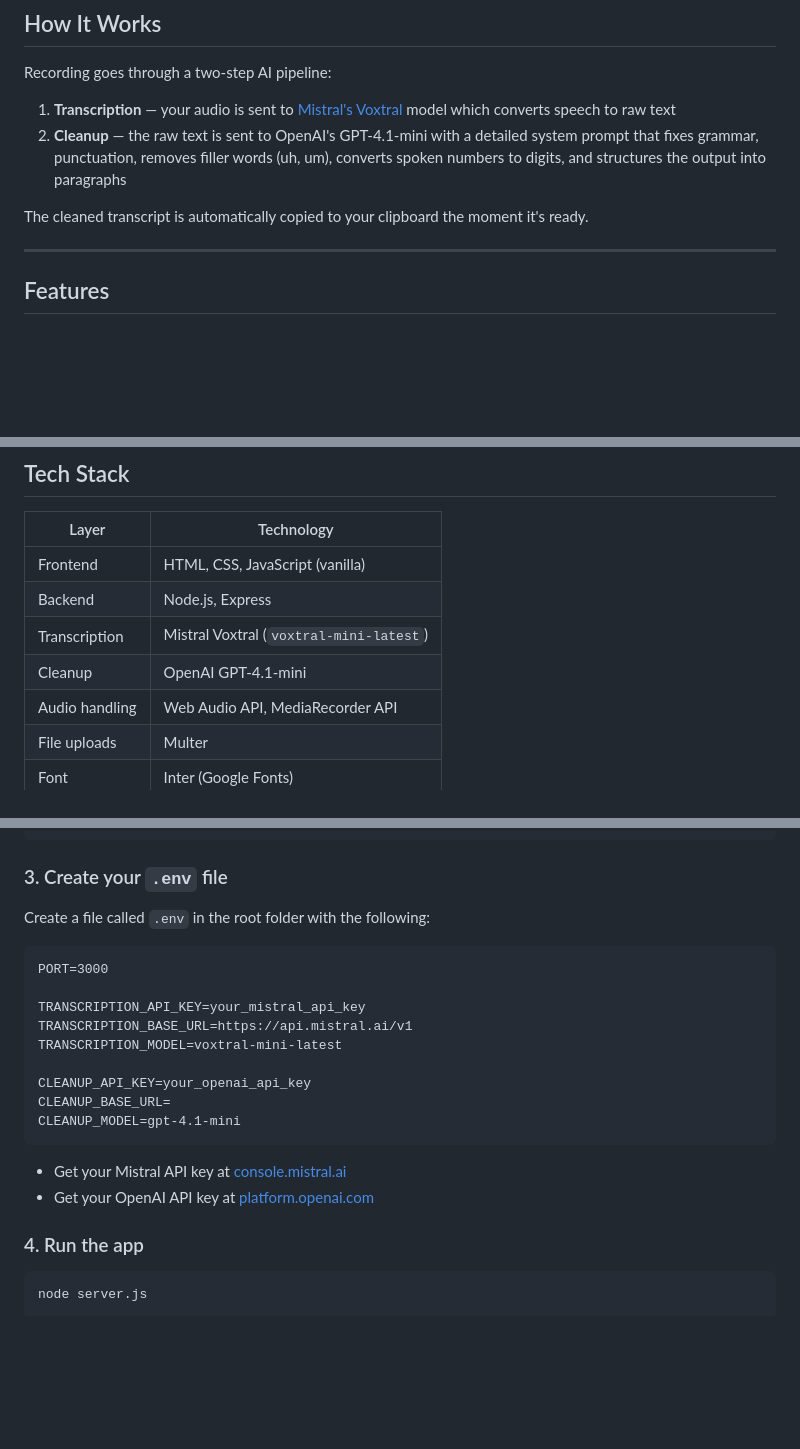
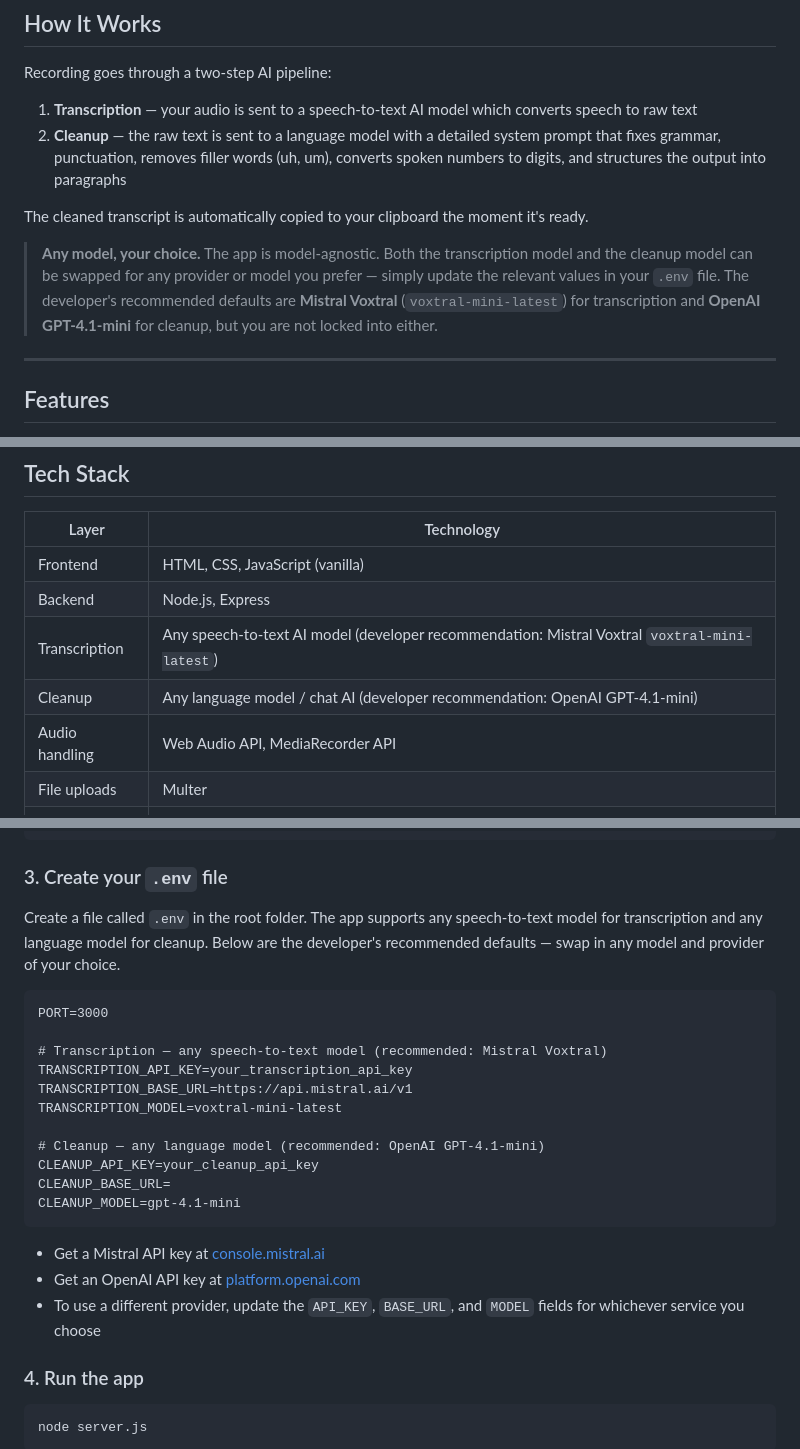
Before and after one commit to dcvibecodes/ai-dictation-app, a Markdown page: README.md, 3 parts joined by grey strips. Rendered like a GitHub page; blank space fills up the shorter version.

Commit message:
Update README - model agnostic, plain language

````diff
--- a/README.md
+++ b/README.md
@@ -8,10 +8,12 @@ A full-stack web application that records your voice, transcribes it using AI, a
 
 Recording goes through a two-step AI pipeline:
 
-1. **Transcription** — your audio is sent to [Mistral's Voxtral](https://mistral.ai) model which converts speech to raw text
-2. **Cleanup** — the raw text is sent to OpenAI's GPT-4.1-mini with a detailed system prompt that fixes grammar, punctuation, removes filler words (uh, um), converts spoken numbers to digits, and structures the output into paragraphs
+1. **Transcription** — your audio is sent to a speech-to-text AI model which converts speech to raw text
+2. **Cleanup** — the raw text is sent to a language model with a detailed system prompt that fixes grammar, punctuation, removes filler words (uh, um), converts spoken numbers to digits, and structures the output into paragraphs
 
 The cleaned transcript is automatically copied to your clipboard the moment it's ready.
+
+> **Any model, your choice.** The app is model-agnostic. Both the transcription model and the cleanup model can be swapped for any provider or model you prefer — simply update the relevant values in your `.env` file. The developer's recommended defaults are **Mistral Voxtral** (`voxtral-mini-latest`) for transcription and **OpenAI GPT-4.1-mini** for cleanup, but you are not locked into either.
 
 ---
 
@@ -39,8 +41,8 @@ The cleaned transcript is automatically copied to your clipboard the moment it's
 |---|---|
 | Frontend | HTML, CSS, JavaScript (vanilla) |
 | Backend | Node.js, Express |
-| Transcription | Mistral Voxtral (`voxtral-mini-latest`) |
-| Cleanup | OpenAI GPT-4.1-mini |
+| Transcription | Any speech-to-text AI model (developer recommendation: Mistral Voxtral `voxtral-mini-latest`) |
+| Cleanup | Any language model / chat AI (developer recommendation: OpenAI GPT-4.1-mini) |
 | Audio handling | Web Audio API, MediaRecorder API |
 | File uploads | Multer |
 | Font | Inter (Google Fonts) |
@@ -64,22 +66,25 @@ npm install
 
 ### 3. Create your `.env` file
 
-Create a file called `.env` in the root folder with the following:
+Create a file called `.env` in the root folder. The app supports any speech-to-text model for transcription and any language model for cleanup. Below are the developer's recommended defaults — swap in any model and provider of your choice.
 
 ```
 PORT=3000
 
-TRANSCRIPTION_API_KEY=your_mistral_api_key
+# Transcription — any speech-to-text model (recommended: Mistral Voxtral)
+TRANSCRIPTION_API_KEY=your_transcription_api_key
 TRANSCRIPTION_BASE_URL=https://api.mistral.ai/v1
 TRANSCRIPTION_MODEL=voxtral-mini-latest
 
-CLEANUP_API_KEY=your_openai_api_key
+# Cleanup — any language model (recommended: OpenAI GPT-4.1-mini)
+CLEANUP_API_KEY=your_cleanup_api_key
 CLEANUP_BASE_URL=
 CLEANUP_MODEL=gpt-4.1-mini
 ```
 
-- Get your Mistral API key at [console.mistral.ai](https://console.mistral.ai)
-- Get your OpenAI API key at [platform.openai.com](https://platform.openai.com)
+- Get a Mistral API key at [console.mistral.ai](https://console.mistral.ai)
+- Get an OpenAI API key at [platform.openai.com](https://platform.openai.com)
+- To use a different provider, update the `API_KEY`, `BASE_URL`, and `MODEL` fields for whichever service you choose
 
 ### 4. Run the app
 
````
Also changed, not shown: other parts of README.md (+1 -1 lines).
